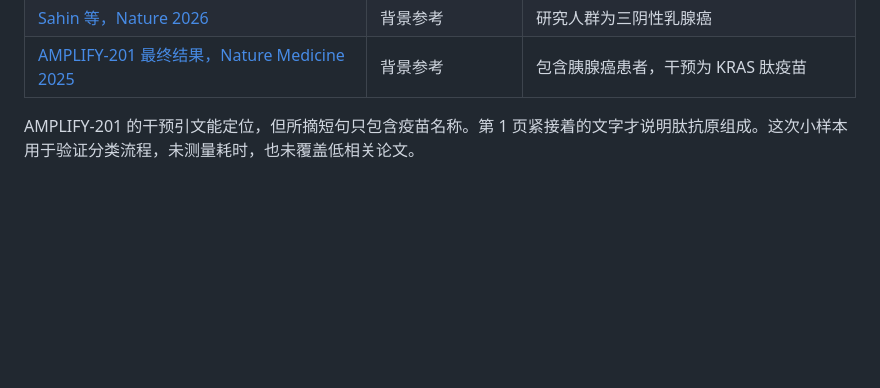
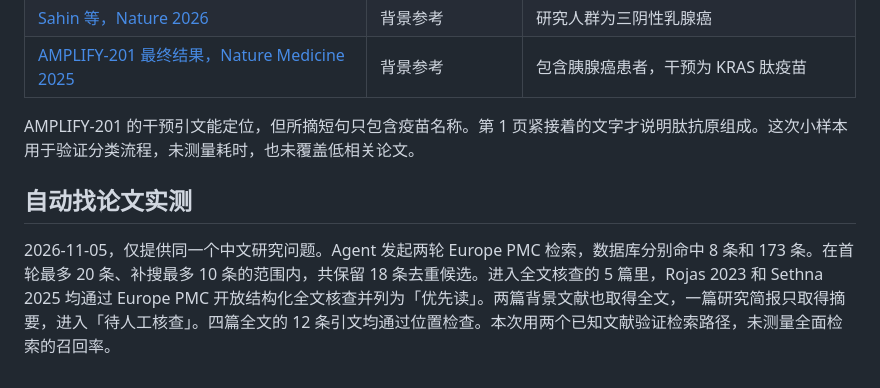
Before and after one commit to LiaoJiakun/PaperFit, a Markdown page: docs/evaluation.md, the part around the change. GitHub-like rendering; blank space fills up the shorter version.

```diff
--- a/docs/evaluation.md
+++ b/docs/evaluation.md
@@ -27,3 +27,7 @@
 | [AMPLIFY-201 最终结果，Nature Medicine 2025](https://www.nature.com/articles/s41591-025-03876-4) | 背景参考 | 包含胰腺癌患者，干预为 KRAS 肽疫苗 |
 
 AMPLIFY-201 的干预引文能定位，但所摘短句只包含疫苗名称。第 1 页紧接着的文字才说明肽抗原组成。这次小样本用于验证分类流程，未测量耗时，也未覆盖低相关论文。
+
+## 自动找论文实测
+
+2026-11-05，仅提供同一个中文研究问题。Agent 发起两轮 Europe PMC 检索，数据库分别命中 8 条和 173 条。在首轮最多 20 条、补搜最多 10 条的范围内，共保留 18 条去重候选。进入全文核查的 5 篇里，Rojas 2023 和 Sethna 2025 均通过 Europe PMC 开放结构化全文核查并列为「优先读」。两篇背景文献也取得全文，一篇研究简报只取得摘要，进入「待人工核查」。四篇全文的 12 条引文均通过位置检查。本次用两个已知文献验证检索路径，未测量全面检索的召回率。
```
Also changed, not shown: README.md (+10 -2 lines), docs/demo.png, 7 other files.
